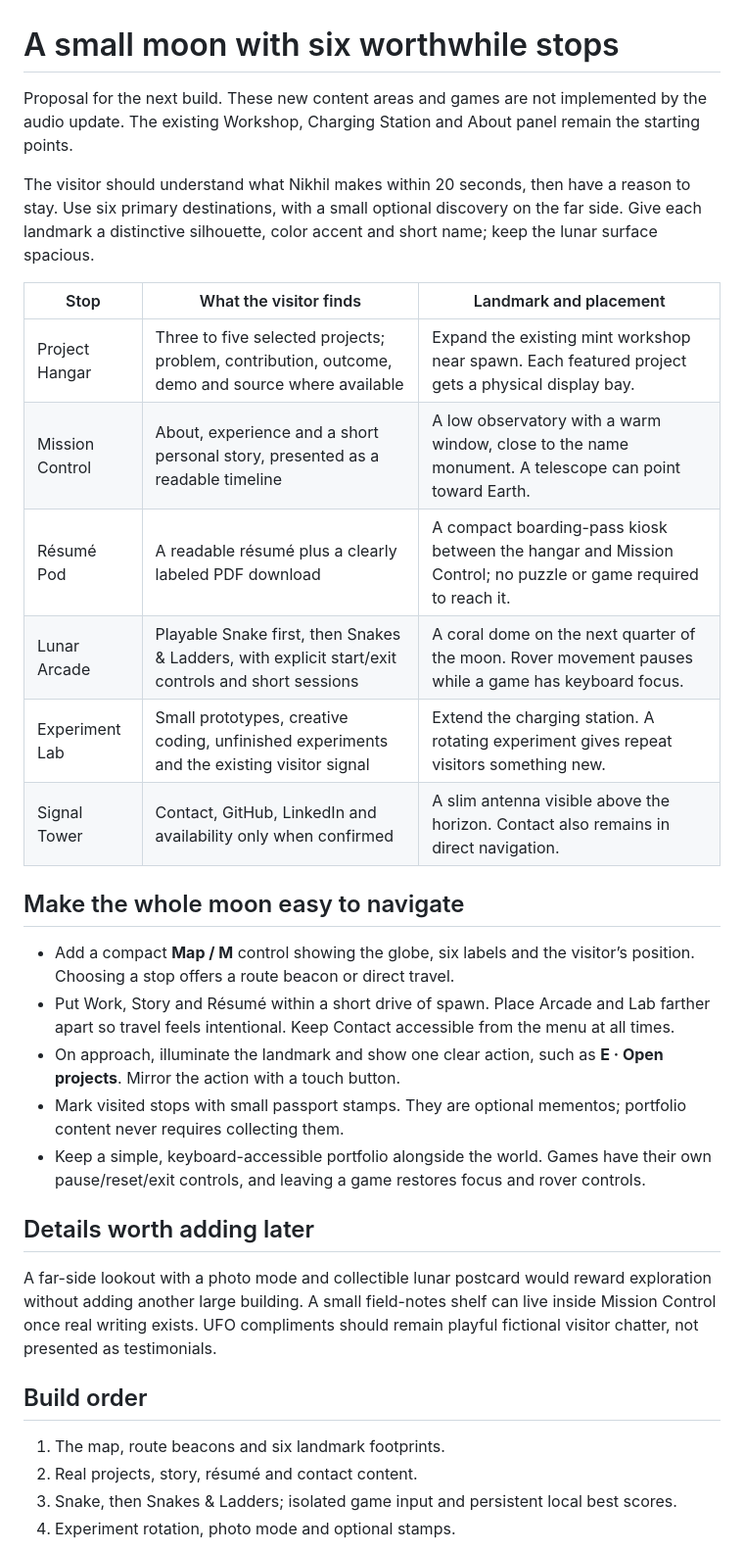
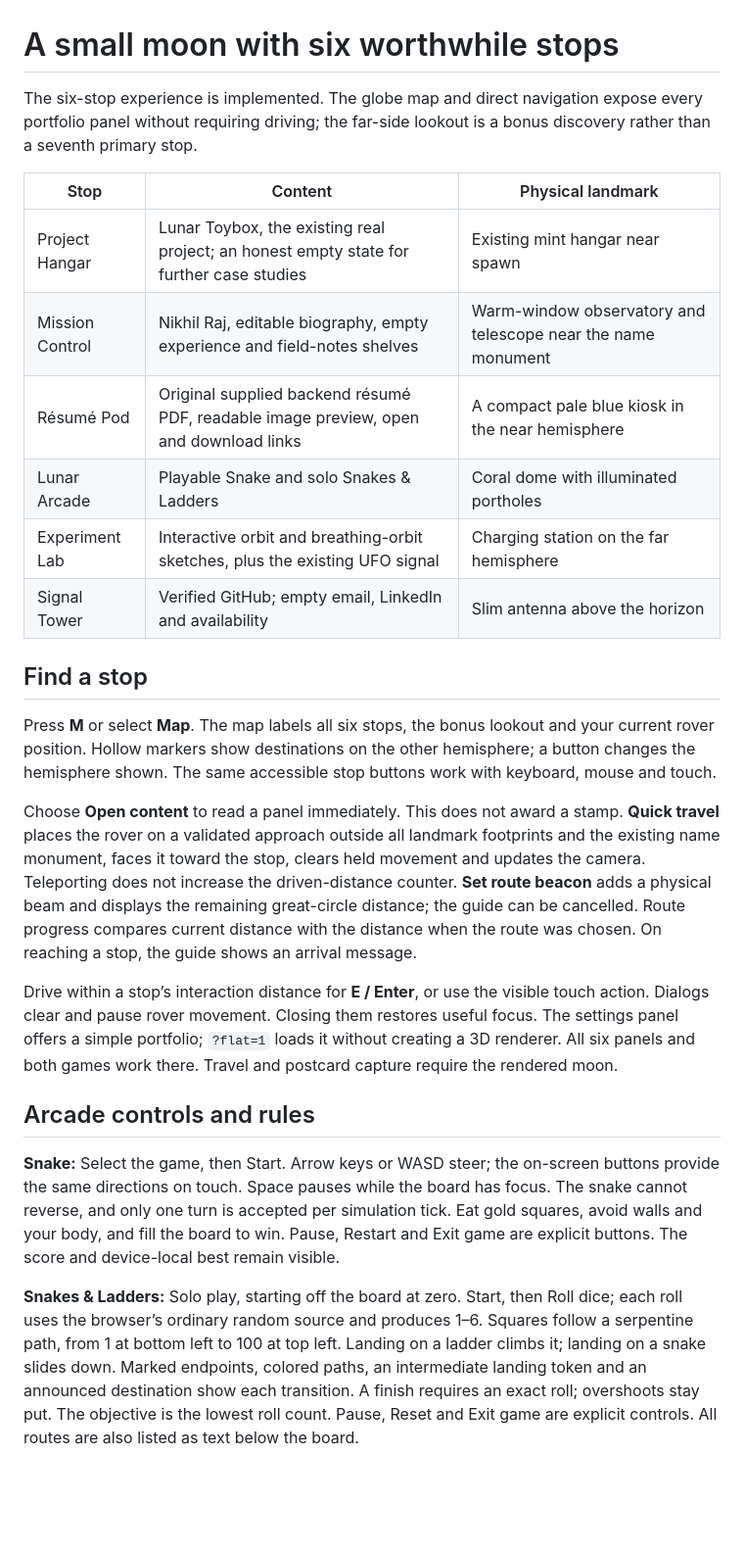
Before and after one commit to nikhiilraj/lunar-toybox, a Markdown page: docs/MOON-STOPS.md, the part around one of its changes. Shown at 98% size. Rendered like a GitHub page; blank space fills up the shorter version.

```diff
--- a/docs/MOON-STOPS.md
+++ b/docs/MOON-STOPS.md
@@ -1,34 +1,27 @@
 # A small moon with six worthwhile stops
 
-Proposal for the next build. These new content areas and games are not implemented by the audio update. The existing Workshop, Charging Station and About panel remain the starting points.
+The six-stop experience is implemented. The globe map and direct navigation expose every portfolio panel without requiring driving; the far-side lookout is a bonus discovery rather than a seventh primary stop.
 
-The visitor should understand what Nikhil makes within 20 seconds, then have a reason to stay. Use six primary destinations, with a small optional discovery on the far side. Give each landmark a distinctive silhouette, color accent and short name; keep the lunar surface spacious.
+| Stop | Content | Physical landmark |
+| --- | --- | --- |
+| Project Hangar | Lunar Toybox, the existing real project; an honest empty state for further case studies | Existing mint hangar near spawn |
+| Mission Control | Nikhil Raj, editable biography, empty experience and field-notes shelves | Warm-window observatory and telescope near the name monument |
+| Résumé Pod | Original supplied backend résumé PDF, readable image preview, open and download links | A compact pale blue kiosk in the near hemisphere |
+| Lunar Arcade | Playable Snake and solo Snakes & Ladders | Coral dome with illuminated portholes |
+| Experiment Lab | Interactive orbit and breathing-orbit sketches, plus the existing UFO signal | Charging station on the far hemisphere |
+| Signal Tower | Verified GitHub; empty email, LinkedIn and availability | Slim antenna above the horizon |
 
-| Stop | What the visitor finds | Landmark and placement |
-| --- | --- | --- |
-| Project Hangar | Three to five selected projects; problem, contribution, outcome, demo and source where available | Expand the existing mint workshop near spawn. Each featured project gets a physical display bay. |
-| Mission Control | About, experience and a short personal story, presented as a readable timeline | A low observatory with a warm window, close to the name monument. A telescope can point toward Earth. |
-| Résumé Pod | A readable résumé plus a clearly labeled PDF download | A compact boarding-pass kiosk between the hangar and Mission Control; no puzzle or game required to reach it. |
-| Lunar Arcade | Playable Snake first, then Snakes & Ladders, with explicit start/exit controls and short sessions | A coral dome on the next quarter of the moon. Rover movement pauses while a game has keyboard focus. |
-| Experiment Lab | Small prototypes, creative coding, unfinished experiments and the existing visitor signal | Extend the charging station. A rotating experiment gives repeat visitors something new. |
-| Signal Tower | Contact, GitHub, LinkedIn and availability only when confirmed | A slim antenna visible above the horizon. Contact also remains in direct navigation. |
+## Find a stop
 
-## Make the whole moon easy to navigate
+Press **M** or select **Map**. The map labels all six stops, the bonus lookout and your current rover position. Hollow markers show destinations on the other hemisphere; a button changes the hemisphere shown. The same accessible stop buttons work with keyboard, mouse and touch.
 
-- Add a compact **Map / M** control showing the globe, six labels and the visitor’s position. Choosing a stop offers a route beacon or direct travel.
-- Put Work, Story and Résumé within a short drive of spawn. Place Arcade and Lab farther apart so travel feels intentional. Keep Contact accessible from the menu at all times.
-- On approach, illuminate the landmark and show one clear action, such as **E · Open projects**. Mirror the action with a touch button.
-- Mark visited stops with small passport stamps. They are optional mementos; portfolio content never requires collecting them.
-- Keep a simple, keyboard-accessible portfolio alongside the world. Games have their own pause/reset/exit controls, and leaving a game restores focus and rover controls.
+Choose **Open content** to read a panel immediately. This does not award a stamp. **Quick travel** places the rover on a validated approach outside all landmark footprints and the existing name monument, faces it toward the stop, clears held movement and updates the camera. Teleporting does not increase the driven-distance counter. **Set route beacon** adds a physical beam and displays the remaining great-circle distance; the guide can be cancelled. Route progress compares current distance with the distance when the route was chosen. On reaching a stop, the guide shows an arrival message.
 
-## Details worth adding later
+Drive within a stop’s interaction distance for **E / Enter**, or use the visible touch action. Dialogs clear and pause rover movement. Closing them restores useful focus. The settings panel offers a simple portfolio; `?flat=1` loads it without creating a 3D renderer. All six panels and both games work there. Travel and postcard capture require the rendered moon.
 
-A far-side lookout with a photo mode and collectible lunar postcard would reward exploration without adding another large building. A small field-notes shelf can live inside Mission Control once real writing exists. UFO compliments should remain playful fictional visitor chatter, not presented as testimonials.
+## Arcade controls and rules
 
-## Build order
+**Snake:** Select the game, then Start. Arrow keys or WASD steer; the on-screen buttons provide the same directions on touch. Space pauses while the board has focus. The snake cannot reverse, and only one turn is accepted per simulation tick. Eat gold squares, avoid walls and your body, and fill the board to win. Pause, Restart and Exit game are explicit buttons. The score and device-local best remain visible.
 
-1. The map, route beacons and six landmark footprints.
-2. Real projects, story, résumé and contact content.
-3. Snake, then Snakes & Ladders; isolated game input and persistent local best scores.
-4. Experiment rotation, photo mode and optional stamps.
+**Snakes & Ladders:** Solo play, starting off the board at zero. Start, then Roll dice; each roll uses the browser’s ordinary random source and produces 1–6. Squares follow a serpentine path, from 1 at bottom left to 100 at top left. Landing on a ladder climbs it; landing on a snake slides down. Marked endpoints, colored paths, an intermediate landing token and an announced destination show each transition. A finish requires an exact roll; overshoots stay put. The objective is the lowest roll count. Pause, Reset and Exit game are explicit controls. All routes are also listed as text below the board.
 
```
Also changed, not shown: other parts of docs/MOON-STOPS.md (+29 -1 lines), README.md (+17 -10 lines), docs/moon-destinations-plan.md (added, +26 -0 lines).
